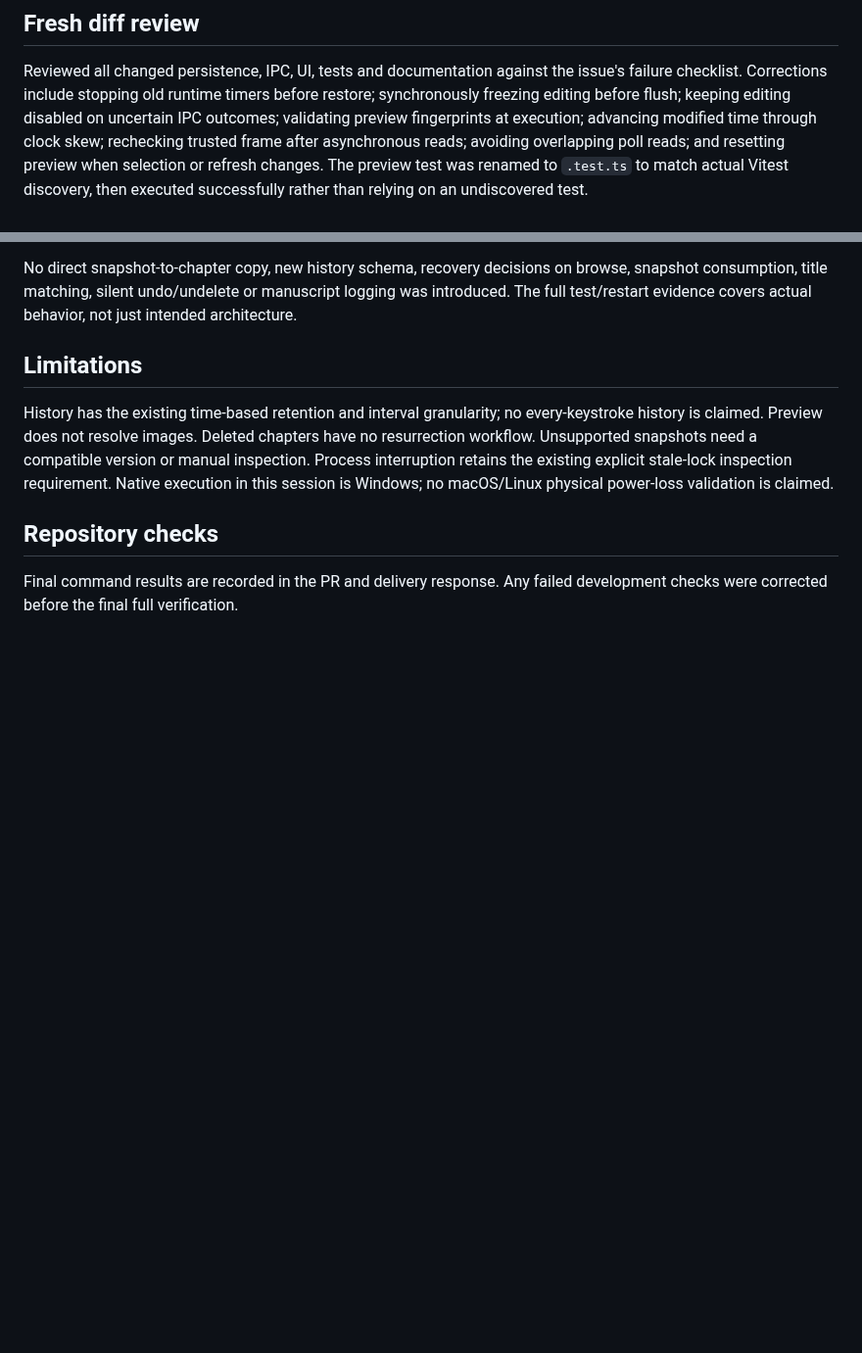
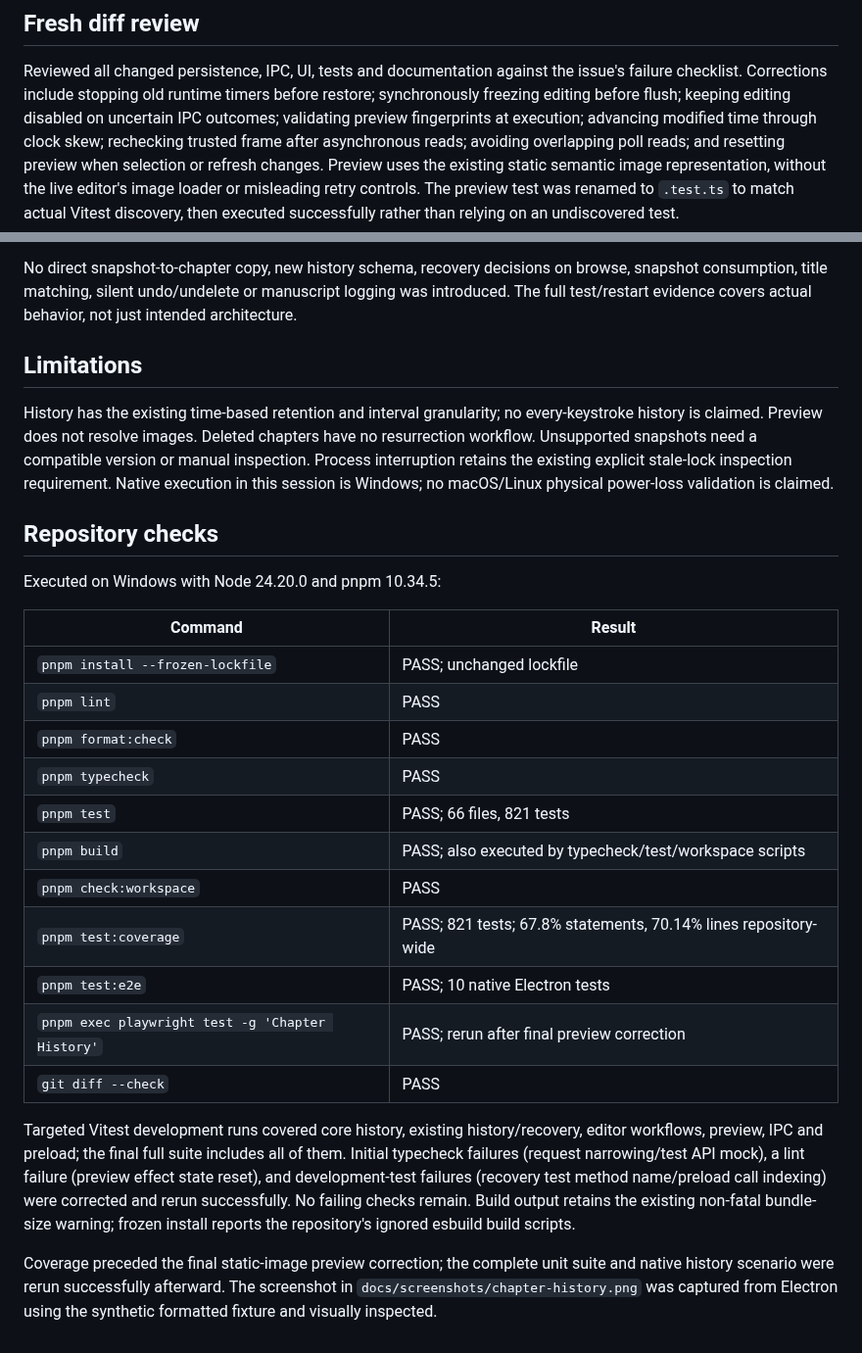
Before and after one commit to DarrenPratt/Drelwick, a Markdown page: docs/planning/120-history-acceptance.md, 2 parts joined by grey strips. Shown at 98% size. GitHub-like rendering; blank space fills up the shorter version.

Commit message:
test(history): record acceptance evidence and harden preview validation

```diff
--- a/docs/planning/120-history-acceptance.md
+++ b/docs/planning/120-history-acceptance.md
@@ -93,7 +93,9 @@ restore; synchronously freezing editing before flush; keeping editing disabled
 on uncertain IPC outcomes; validating preview fingerprints at execution; advancing
 modified time through clock skew; rechecking trusted frame after asynchronous
 reads; avoiding overlapping poll reads; and resetting preview when selection or
-refresh changes. The preview test was renamed to `.test.ts` to match actual Vitest
+refresh changes. Preview uses the existing static semantic image representation,
+without the live editor's image loader or misleading retry controls. The preview
+test was renamed to `.test.ts` to match actual Vitest
 discovery, then executed successfully rather than relying on an undiscovered test.
 
 No direct snapshot-to-chapter copy, new history schema, recovery decisions on
@@ -112,5 +114,31 @@ no macOS/Linux physical power-loss validation is claimed.
 
 ## Repository checks
 
-Final command results are recorded in the PR and delivery response. Any failed
-development checks were corrected before the final full verification.
+Executed on Windows with Node 24.20.0 and pnpm 10.34.5:
+
+| Command                                          | Result                                                          |
+| ------------------------------------------------ | --------------------------------------------------------------- |
+| `pnpm install --frozen-lockfile`                 | PASS; unchanged lockfile                                        |
+| `pnpm lint`                                      | PASS                                                            |
+| `pnpm format:check`                              | PASS                                                            |
+| `pnpm typecheck`                                 | PASS                                                            |
+| `pnpm test`                                      | PASS; 66 files, 821 tests                                       |
+| `pnpm build`                                     | PASS; also executed by typecheck/test/workspace scripts         |
+| `pnpm check:workspace`                           | PASS                                                            |
+| `pnpm test:coverage`                             | PASS; 821 tests; 67.8% statements, 70.14% lines repository-wide |
+| `pnpm test:e2e`                                  | PASS; 10 native Electron tests                                  |
+| `pnpm exec playwright test -g 'Chapter History'` | PASS; rerun after final preview correction                      |
+| `git diff --check`                               | PASS                                                            |
+
+Targeted Vitest development runs covered core history, existing history/recovery,
+editor workflows, preview, IPC and preload; the final full suite includes all of
+them. Initial typecheck failures (request narrowing/test API mock), a lint failure
+(preview effect state reset), and development-test failures (recovery test method
+name/preload call indexing) were corrected and rerun successfully. No failing
+checks remain. Build output retains the existing non-fatal bundle-size warning;
+frozen install reports the repository's ignored esbuild build scripts.
+
+Coverage preceded the final static-image preview correction; the complete unit
+suite and native history scenario were rerun successfully afterward. The screenshot
+in `docs/screenshots/chapter-history.png` was captured from Electron using the
+synthetic formatted fixture and visually inspected.
```
Also changed, not shown: docs/chapter-history.md (+3 -1 lines), docs/screenshots/chapter-history.png (added), 3 other files.
